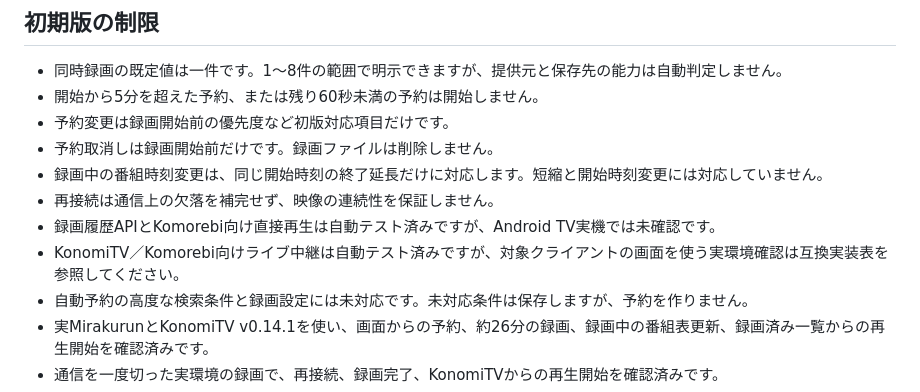
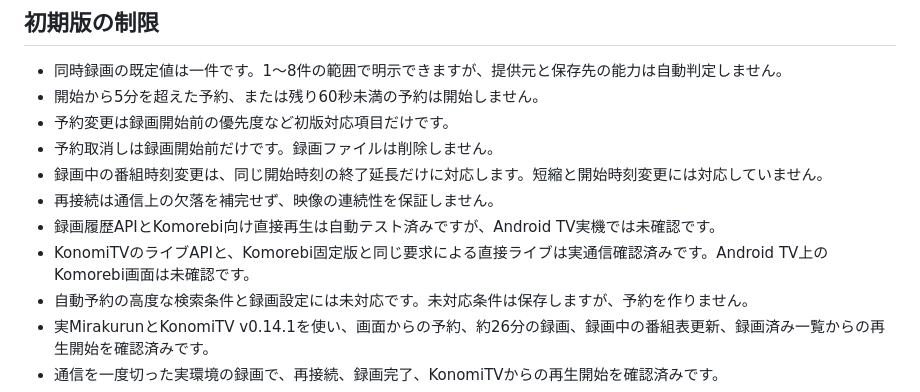
Before and after one commit to g0ooo0gle/sazanami-dvr, a Markdown page: docs/recording-operations.md, the part around the change. GitHub-like rendering.

```diff
--- a/docs/recording-operations.md
+++ b/docs/recording-operations.md
@@ -227,7 +227,7 @@ KonomiTVから番組追従ありで作った予約は、定期的な番組表更
 - 録画中の番組時刻変更は、同じ開始時刻の終了延長だけに対応します。短縮と開始時刻変更には対応していません。
 - 再接続は通信上の欠落を補完せず、映像の連続性を保証しません。
 - 録画履歴APIとKomorebi向け直接再生は自動テスト済みですが、Android TV実機では未確認です。
-- KonomiTV／Komorebi向けライブ中継は自動テスト済みですが、対象クライアントの画面を使う実環境確認は互換実装表を参照してください。
+- KonomiTVのライブAPIと、Komorebi固定版と同じ要求による直接ライブは実通信確認済みです。Android TV上のKomorebi画面は未確認です。
 - 自動予約の高度な検索条件と録画設定には未対応です。未対応条件は保存しますが、予約を作りません。
 - 実MirakurunとKonomiTV v0.14.1を使い、画面からの予約、約26分の録画、録画中の番組表更新、録画済み一覧からの再生開始を確認済みです。
 - 通信を一度切った実環境の録画で、再接続、録画完了、KonomiTVからの再生開始を確認済みです。
```
Also changed, not shown: README.md (+1 -1 lines), docs/compatibility.md (+2 -2 lines).
